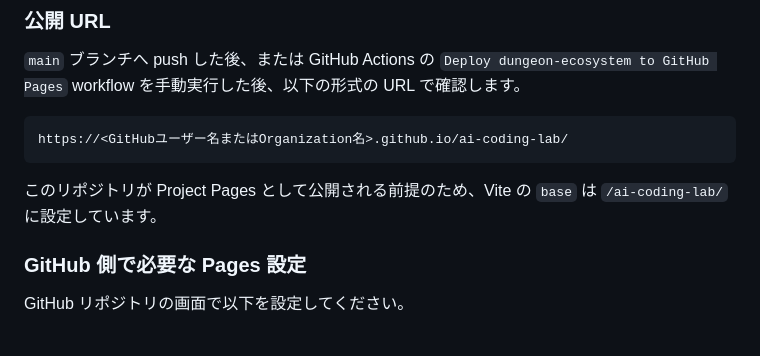
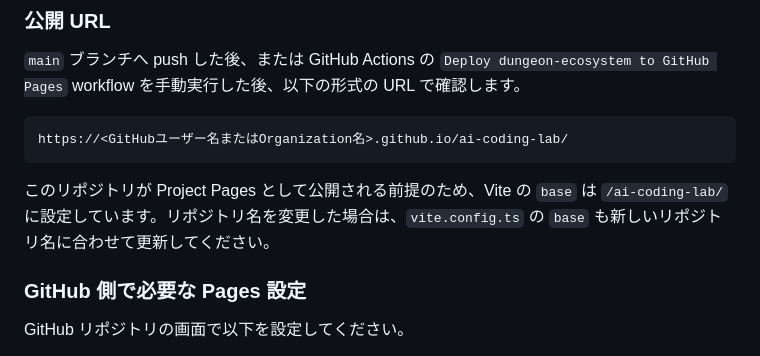
Before and after one commit to tongori7010/ai-coding-lab, a Markdown page: dungeon-ecosystem/README.md, the part around one of its changes. Rendered like a GitHub page.

Commit message:
Clarify dungeon ecosystem Pages README

````diff
--- a/dungeon-ecosystem/README.md
+++ b/dungeon-ecosystem/README.md
@@ -31,7 +30,7 @@ npm run build
 https://<GitHubユーザー名またはOrganization名>.github.io/ai-coding-lab/
 ```
 
-このリポジトリが Project Pages として公開される前提のため、Vite の `base` は `/ai-coding-lab/` に設定しています。
+このリポジトリが Project Pages として公開される前提のため、Vite の `base` は `/ai-coding-lab/` に設定しています。リポジトリ名を変更した場合は、`vite.config.ts` の `base` も新しいリポジトリ名に合わせて更新してください。
 
 ### GitHub 側で必要な Pages 設定
 
````
Also changed, not shown: other parts of dungeon-ecosystem/README.md (+0 -1 lines).
